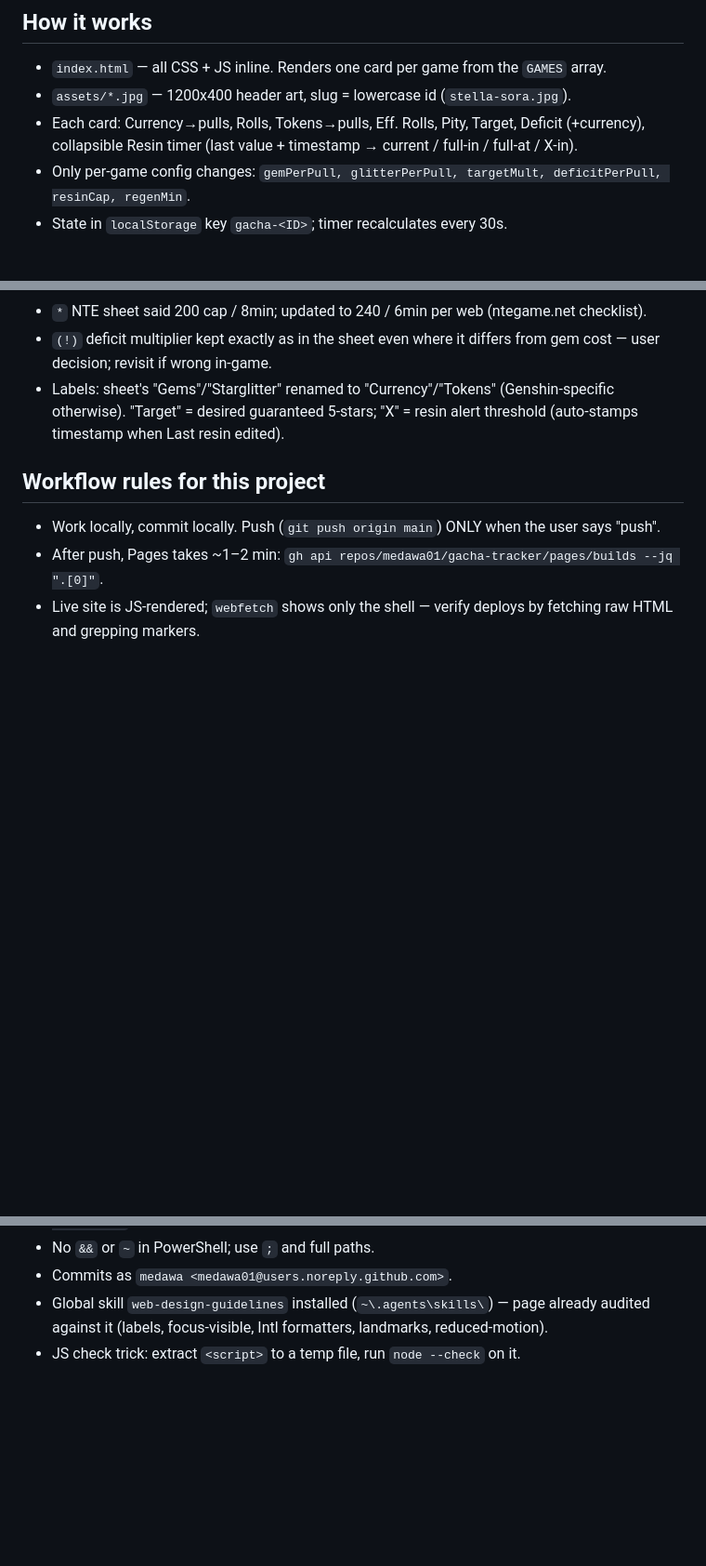
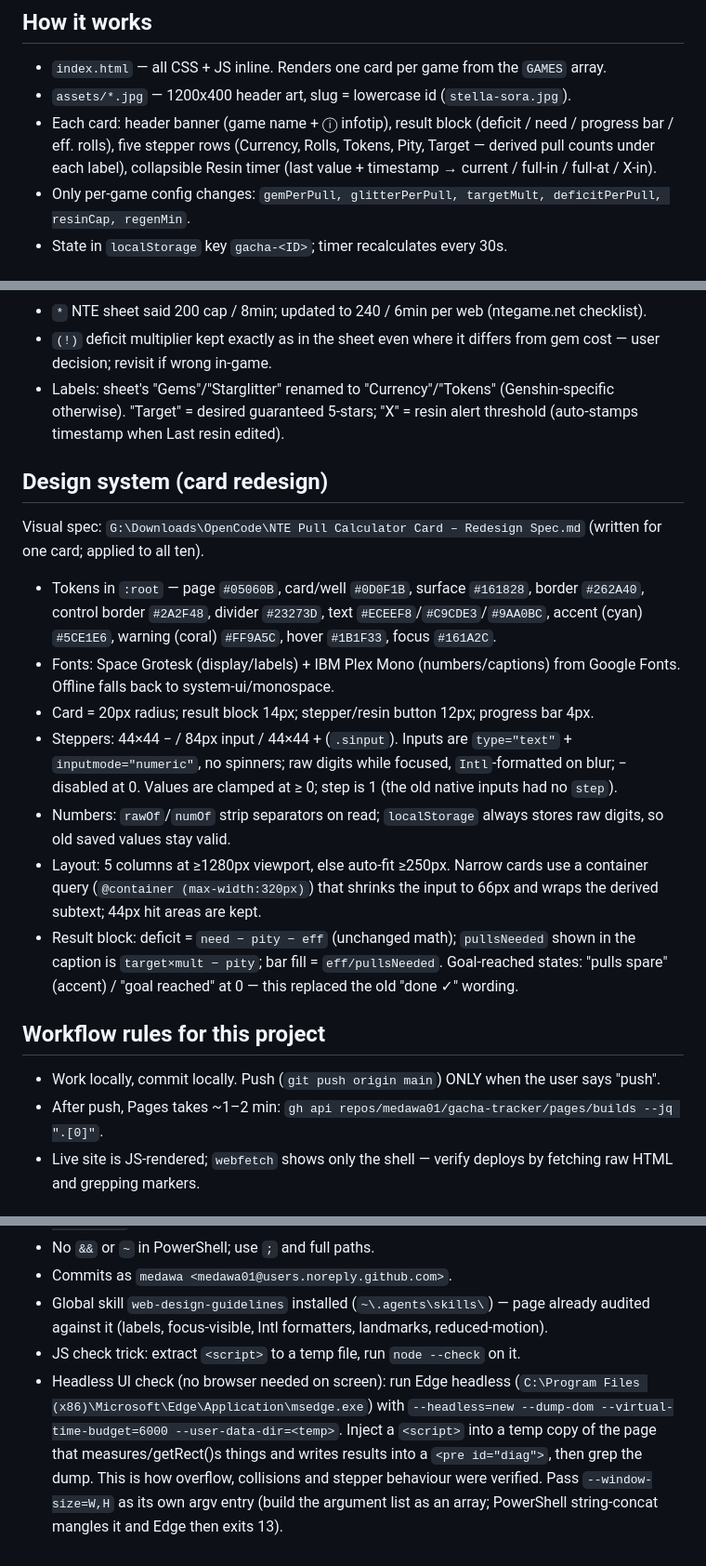
Before and after one commit to medawa01/gacha-tracker, a Markdown page: hand-off.md, 3 parts joined by grey strips. Shown at 93% size. GitHub-like rendering; blank space fills up the shorter version.

Commit message:
Document card redesign and headless verification in hand-off

```diff
--- a/hand-off.md
+++ b/hand-off.md
@@ -16,7 +16,7 @@ Personal static web app tracking gacha currencies across 10 games. Converted fro
 
 - `index.html` — all CSS + JS inline. Renders one card per game from the `GAMES` array.
 - `assets/*.jpg` — 1200x400 header art, slug = lowercase id (`stella-sora.jpg`).
-- Each card: Currency→pulls, Rolls, Tokens→pulls, Eff. Rolls, Pity, Target, Deficit (+currency), collapsible Resin timer (last value + timestamp → current / full-in / full-at / X-in).
+- Each card: header banner (game name + ⓘ infotip), result block (deficit / need / progress bar / eff. rolls), five stepper rows (Currency, Rolls, Tokens, Pity, Target — derived pull counts under each label), collapsible Resin timer (last value + timestamp → current / full-in / full-at / X-in).
 - Only per-game config changes: `gemPerPull, glitterPerPull, targetMult, deficitPerPull, resinCap, regenMin`.
 - State in `localStorage` key `gacha-<ID>`; timer recalculates every 30s.
 
@@ -39,6 +39,18 @@ Personal static web app tracking gacha currencies across 10 games. Converted fro
 - `(!)` deficit multiplier kept exactly as in the sheet even where it differs from gem cost — user decision; revisit if wrong in-game.
 - Labels: sheet's "Gems"/"Starglitter" renamed to "Currency"/"Tokens" (Genshin-specific otherwise). "Target" = desired guaranteed 5-stars; "X" = resin alert threshold (auto-stamps timestamp when Last resin edited).
 
+## Design system (card redesign)
+
+Visual spec: `G:\Downloads\OpenCode\NTE Pull Calculator Card – Redesign Spec.md` (written for one card; applied to all ten).
+
+- Tokens in `:root` — page `#05060B`, card/well `#0D0F1B`, surface `#161828`, border `#262A40`, control border `#2A2F48`, divider `#23273D`, text `#ECEEF8`/`#C9CDE3`/`#9AA0BC`, accent (cyan) `#5CE1E6`, warning (coral) `#FF9A5C`, hover `#1B1F33`, focus `#161A2C`.
+- Fonts: Space Grotesk (display/labels) + IBM Plex Mono (numbers/captions) from Google Fonts. Offline falls back to system-ui/monospace.
+- Card = 20px radius; result block 14px; stepper/resin button 12px; progress bar 4px.
+- Steppers: 44×44 − / 84px input / 44×44 + (`.sinput`). Inputs are `type="text"` + `inputmode="numeric"`, no spinners; raw digits while focused, `Intl`-formatted on blur; − disabled at 0. Values are clamped at ≥ 0; step is 1 (the old native inputs had no `step`).
+- Numbers: `rawOf`/`numOf` strip separators on read; `localStorage` always stores raw digits, so old saved values stay valid.
+- Layout: 5 columns at ≥1280px viewport, else auto-fit ≥250px. Narrow cards use a container query (`@container (max-width:320px)`) that shrinks the input to 66px and wraps the derived subtext; 44px hit areas are kept.
+- Result block: deficit = `need − pity − eff` (unchanged math); `pullsNeeded` shown in the caption is `target×mult − pity`; bar fill = `eff/pullsNeeded`. Goal-reached states: "pulls spare" (accent) / "goal reached" at 0 — this replaced the old "done ✓" wording.
+
 ## Workflow rules for this project
 
 - Work locally, commit locally. Push (`git push origin main`) ONLY when the user says "push".
@@ -52,3 +64,4 @@ Personal static web app tracking gacha currencies across 10 games. Converted fro
 - Commits as `medawa <medawa01@users.noreply.github.com>`.
 - Global skill `web-design-guidelines` installed (`~\.agents\skills\`) — page already audited against it (labels, focus-visible, Intl formatters, landmarks, reduced-motion).
 - JS check trick: extract `<script>` to a temp file, run `node --check` on it.
+- Headless UI check (no browser needed on screen): run Edge headless (`C:\Program Files (x86)\Microsoft\Edge\Application\msedge.exe`) with `--headless=new --dump-dom --virtual-time-budget=6000 --user-data-dir=<temp>`. Inject a `<script>` into a temp copy of the page that measures/getRect()s things and writes results into a `<pre id="diag">`, then grep the dump. This is how overflow, collisions and stepper behaviour were verified. Pass `--window-size=W,H` as its own argv entry (build the argument list as an array; PowerShell string-concat mangles it and Edge then exits 13).
```
